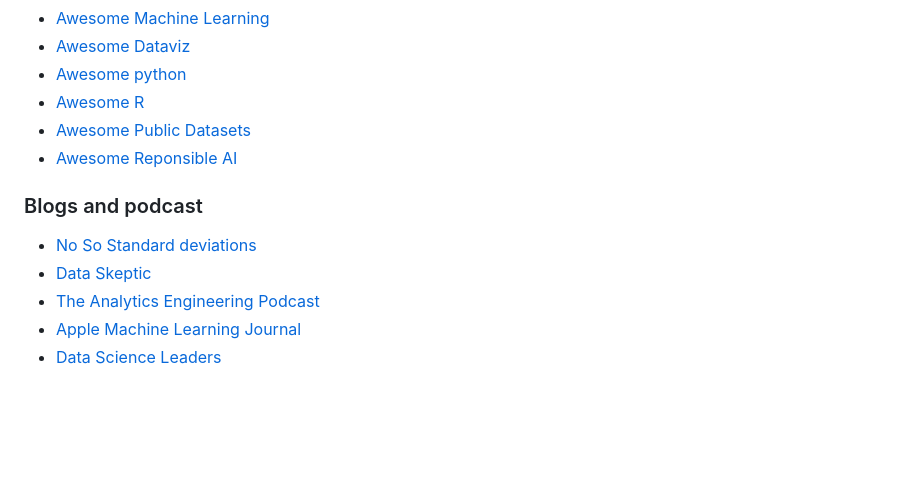
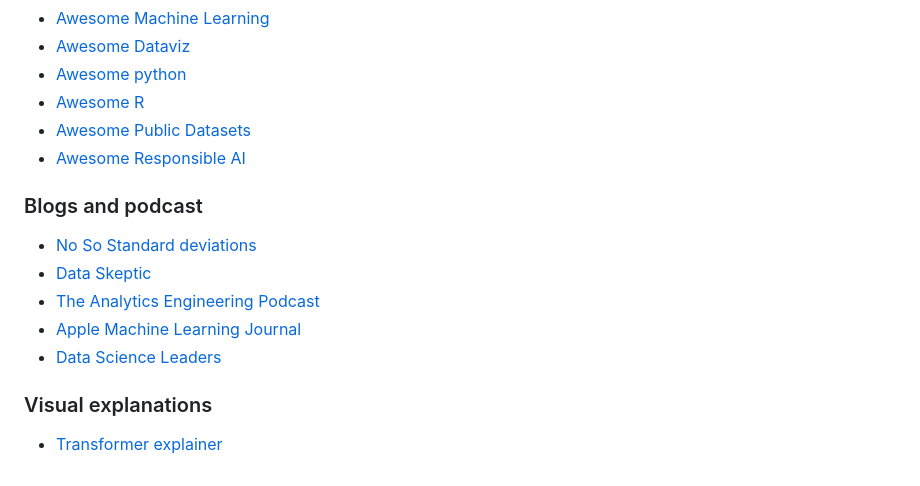
Before and after one commit to josepcurto/datascienceresources, a Markdown page: README.md, the part around the change. Rendered like a GitHub page; blank space fills up the shorter version.

Commit message:
Added "Transformer Explainer"

```diff
--- a/README.md
+++ b/README.md
@@ -175,7 +175,7 @@ install_course("Data_Analysis")
 - [Awesome python](https://github.com/vinta/awesome-python)
 - [Awesome R](https://github.com/qinwf/awesome-R)
 - [Awesome Public Datasets](https://github.com/caesar0301/awesome-public-datasets)
-- [Awesome Reponsible AI](https://github.com/AthenaCore/AwesomeResponsibleAI)
+- [Awesome Responsible AI](https://github.com/AthenaCore/AwesomeResponsibleAI)
 
 ### Blogs and podcast
 
@@ -184,3 +184,7 @@ install_course("Data_Analysis")
 - [The Analytics Engineering Podcast ](https://podcasts.apple.com/us/podcast/the-analytics-engineering-podcast/id1574755368)
 - [Apple Machine Learning Journal](https://machinelearning.apple.com)
 - [Data Science Leaders](https://podcasts.apple.com/us/podcast/data-science-leaders/id1564587119)
+
+### Visual explanations
+
+- [Transformer explainer](https://poloclub.github.io/transformer-explainer)
```
